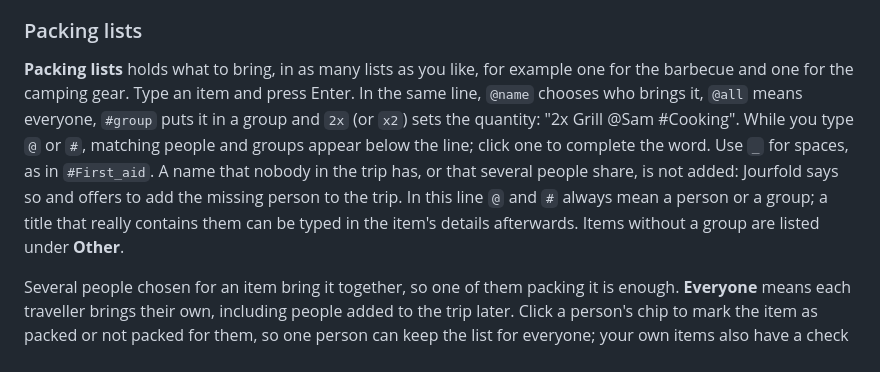
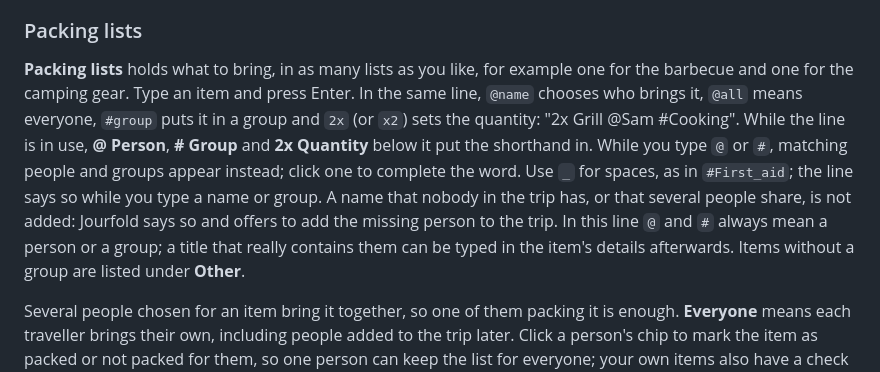
Before and after one commit to travelrepo-org/jourfold, a Markdown page: docs/user-guide.md, the part around the change. GitHub-like rendering.

```diff
--- a/docs/user-guide.md
+++ b/docs/user-guide.md
@@ -73,7 +73,7 @@ The bell next to the people in the header counts reminders: free cancellation de
 
 ### Packing lists
 
-**Packing lists** holds what to bring, in as many lists as you like, for example one for the barbecue and one for the camping gear. Type an item and press Enter. In the same line, `@name` chooses who brings it, `@all` means everyone, `#group` puts it in a group and `2x` (or `x2`) sets the quantity: "2x Grill @Sam #Cooking". While you type `@` or `#`, matching people and groups appear below the line; click one to complete the word. Use `_` for spaces, as in `#First_aid`. A name that nobody in the trip has, or that several people share, is not added: Jourfold says so and offers to add the missing person to the trip. In this line `@` and `#` always mean a person or a group; a title that really contains them can be typed in the item's details afterwards. Items without a group are listed under **Other**.
+**Packing lists** holds what to bring, in as many lists as you like, for example one for the barbecue and one for the camping gear. Type an item and press Enter. In the same line, `@name` chooses who brings it, `@all` means everyone, `#group` puts it in a group and `2x` (or `x2`) sets the quantity: "2x Grill @Sam #Cooking". While the line is in use, **@ Person**, **# Group** and **2x Quantity** below it put the shorthand in. While you type `@` or `#`, matching people and groups appear instead; click one to complete the word. Use `_` for spaces, as in `#First_aid`; the line says so while you type a name or group. A name that nobody in the trip has, or that several people share, is not added: Jourfold says so and offers to add the missing person to the trip. In this line `@` and `#` always mean a person or a group; a title that really contains them can be typed in the item's details afterwards. Items without a group are listed under **Other**.
 
 Several people chosen for an item bring it together, so one of them packing it is enough. **Everyone** means each traveller brings their own, including people added to the trip later. Click a person's chip to mark the item as packed or not packed for them, so one person can keep the list for everyone; your own items also have a check box. **Mine** shows only what you bring, and **Nobody yet** shows what nobody has taken. **Who brings it?** and **Group and quantity** are in the item's menu and in the details panel. Deleting a list deletes its items too, unless they are on another list, and **Undo** brings everything back.
 
```
Also changed, not shown: docs/mobile.md (+1 -1 lines), docs/screenshots/packing.png, 5 other files.
